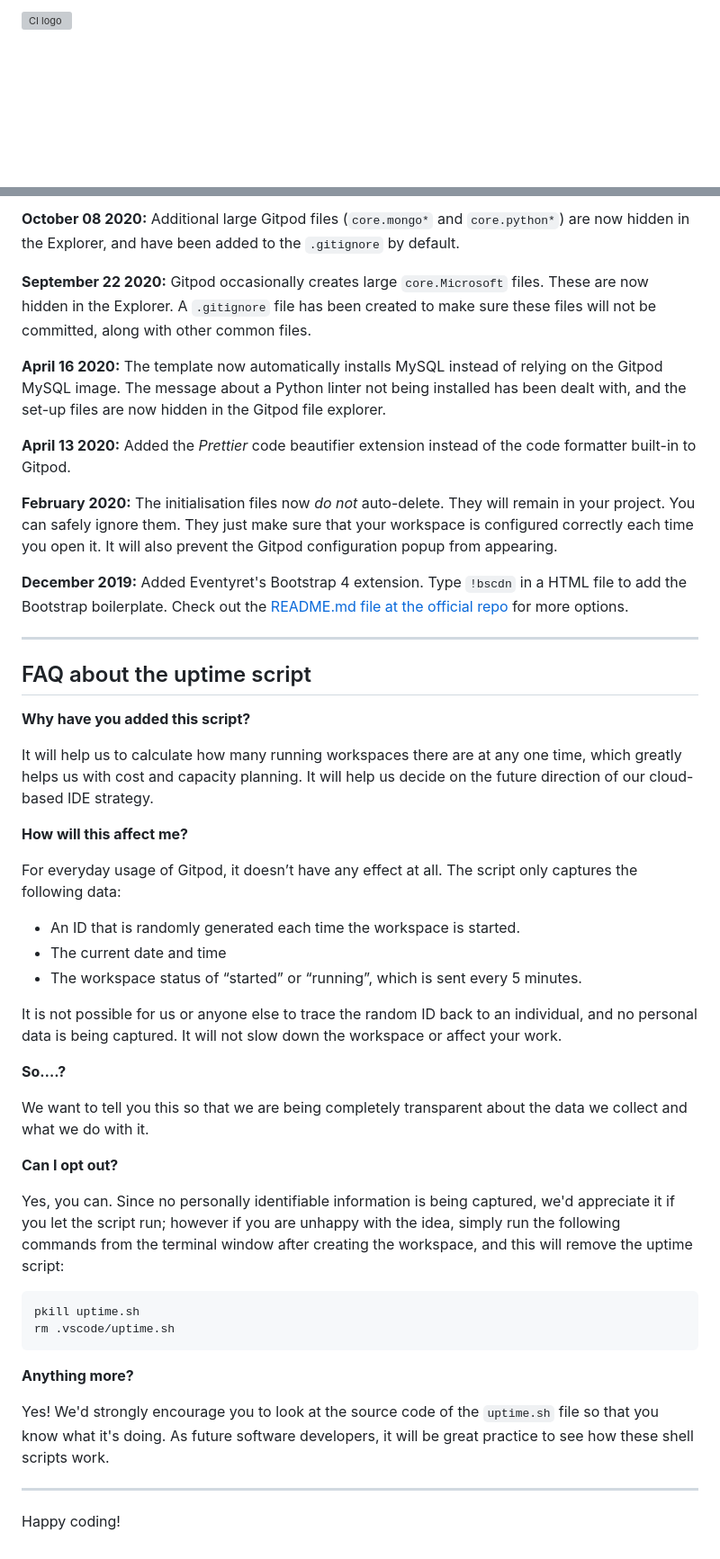
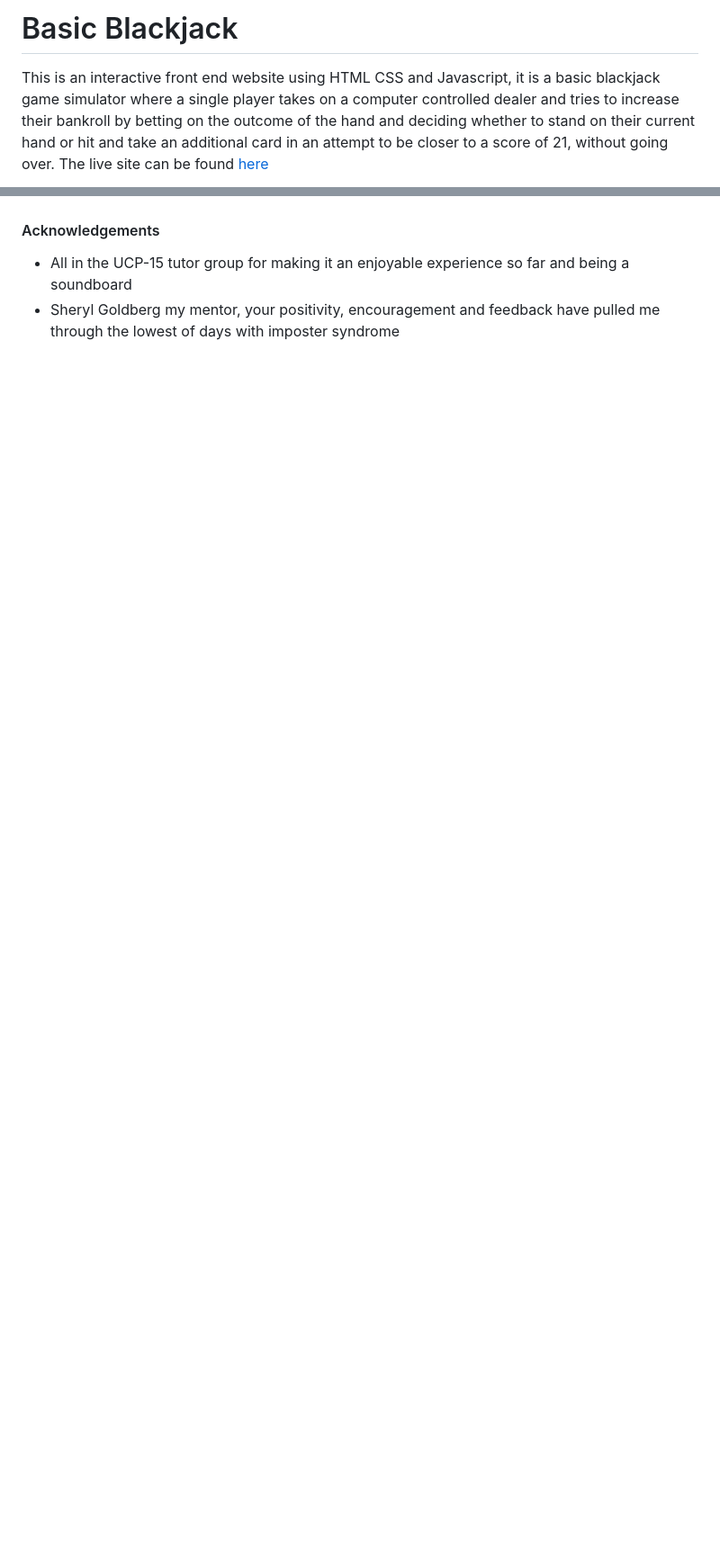
Before and after one commit to codebystu/basic-blackjack, a Markdown page: README.md, 2 parts joined by grey strips. Shown: that part at 90% size. Rendered like a GitHub page; blank space fills up the shorter version; grey boxes are pictures that could not be loaded.

Commit message:
updates readme.md with headings and structure

````diff
--- a/README.md
+++ b/README.md
@@ -1,2 +1,4 @@
-![CI logo](https://codeinstitute.s3.amazonaws.com/fullstack/ci_logo_small.png)
+# Basic Blackjack
+This is an interactive front end website using HTML CSS and Javascript, it is a basic blackjack game simulator where a single player takes on a computer controlled dealer and tries to increase their bankroll by betting on the outcome of the hand and deciding whether to stand on their current hand or hit and take an additional card in an attempt to be closer to a score of 21, without going over.
+The live site can be found [here](http://codebystu.github.io/msp1-tshg-final)
 
@@ -82,50 +71,3 @@ We continually tweak and adjust this template to help give you the best experien
-**October 08 2020:** Additional large Gitpod files (`core.mongo*` and `core.python*`) are now hidden in the Explorer, and have been added to the `.gitignore` by default.
-
-**September 22 2020:** Gitpod occasionally creates large `core.Microsoft` files. These are now hidden in the Explorer. A `.gitignore` file has been created to make sure these files will not be committed, along with other common files.
-
-**April 16 2020:** The template now automatically installs MySQL instead of relying on the Gitpod MySQL image. The message about a Python linter not being installed has been dealt with, and the set-up files are now hidden in the Gitpod file explorer.
-
-**April 13 2020:** Added the _Prettier_ code beautifier extension instead of the code formatter built-in to Gitpod.
-
-**February 2020:** The initialisation files now _do not_ auto-delete. They will remain in your project. You can safely ignore them. They just make sure that your workspace is configured correctly each time you open it. It will also prevent the Gitpod configuration popup from appearing.
-
-**December 2019:** Added Eventyret's Bootstrap 4 extension. Type `!bscdn` in a HTML file to add the Bootstrap boilerplate. Check out the <a href="https://github.com/Eventyret/vscode-bcdn" target="_blank">README.md file at the official repo</a> for more options.
-
-------
-
-## FAQ about the uptime script
-
-**Why have you added this script?**
-
-It will help us to calculate how many running workspaces there are at any one time, which greatly helps us with cost and capacity planning. It will help us decide on the future direction of our cloud-based IDE strategy.
-
-**How will this affect me?**
-
-For everyday usage of Gitpod, it doesn’t have any effect at all. The script only captures the following data:
-
-- An ID that is randomly generated each time the workspace is started.
-- The current date and time
-- The workspace status of “started” or “running”, which is sent every 5 minutes.
-
-It is not possible for us or anyone else to trace the random ID back to an individual, and no personal data is being captured. It will not slow down the workspace or affect your work.
-
-**So….?**
-
-We want to tell you this so that we are being completely transparent about the data we collect and what we do with it.
-
-**Can I opt out?**
-
-Yes, you can. Since no personally identifiable information is being captured, we'd appreciate it if you let the script run; however if you are unhappy with the idea, simply run the following commands from the terminal window after creating the workspace, and this will remove the uptime script:
-
-```
-pkill uptime.sh
-rm .vscode/uptime.sh
-```
-
-**Anything more?**
-
-Yes! We'd strongly encourage you to look at the source code of the `uptime.sh` file so that you know what it's doing. As future software developers, it will be great practice to see how these shell scripts work.
-
----
-
-Happy coding!
+#### Acknowledgements
+- All in the UCP-15 tutor group for making it an enjoyable experience so far and being a soundboard
+- Sheryl Goldberg my mentor, your positivity, encouragement and feedback have pulled me through the lowest of days with imposter syndrome
````
Also changed, not shown: other parts of README.md (+50 -63 lines).
